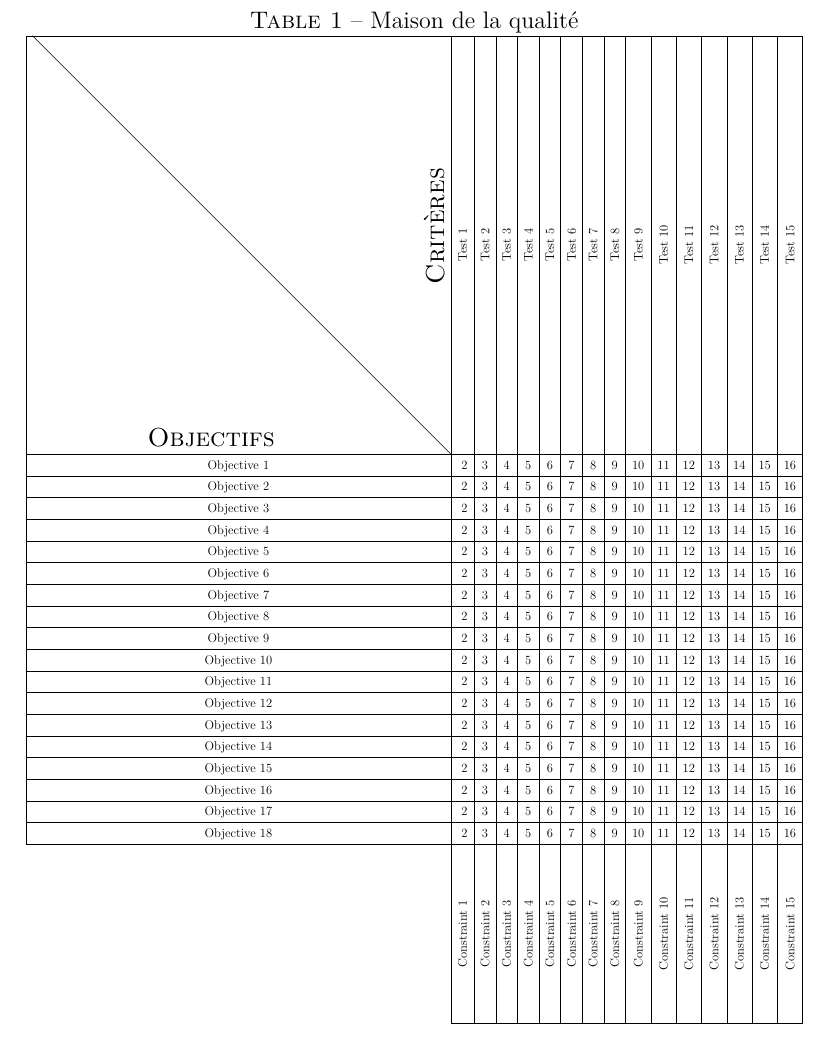
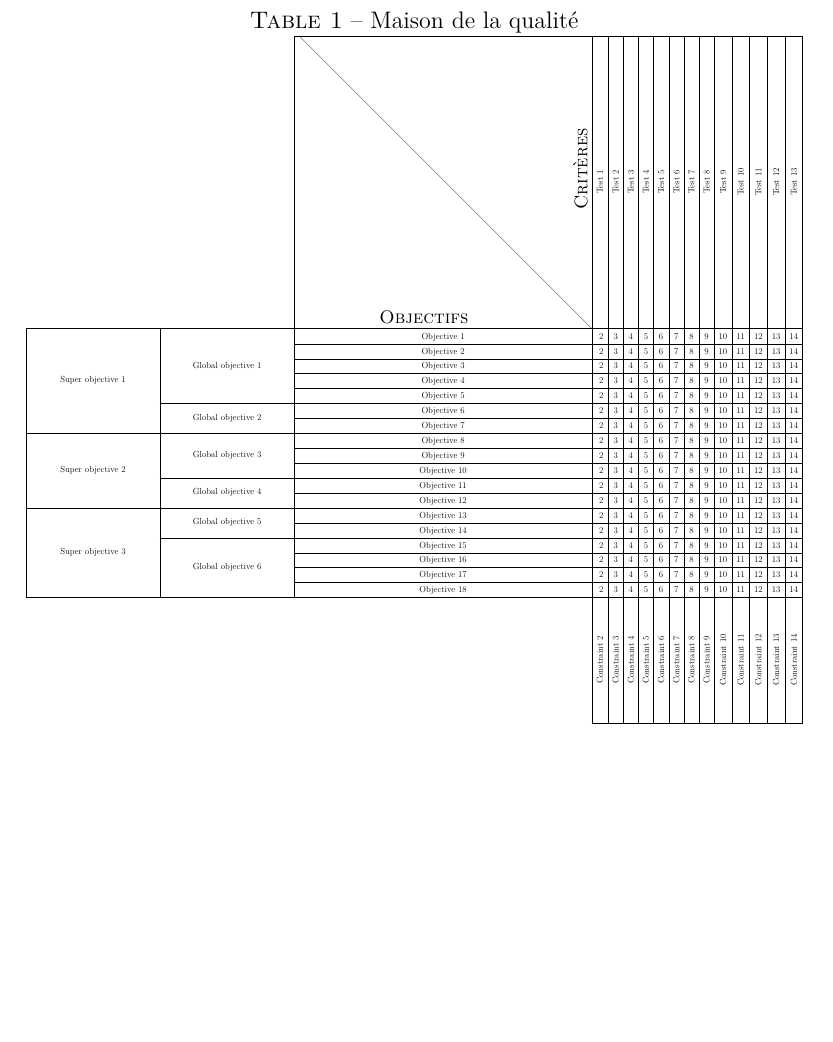
Before and after one commit to AntoineGagne/latex-style-files, a LaTeX problem sheet (design_1/design_example.tex, which reads design_1/design.sty): part of the page, cut so that both start at the same text, the shorter picture padded with empty space. Compiled offline with pdfLaTeX.

Commit message:
Adds more command to the house of qualities

```diff
--- a/design_1/design.sty
+++ b/design_1/design.sty
@@ -15,6 +15,10 @@
     \rotatebox[origin=c]{90}{\parbox{12cm}{\centering #1}}%
 }%
 
+\DeclareExpandableDocumentCommand{\globalobjective}{O{6cm} m m}{%
+    \multicolumn{1}{ | c }{\multirow{#2}{*}{\parbox{#1}{\centering #3}}}%
+}
+
 % Defines the `\objective` command that is used to add objectives to the house of qualities
 \DeclareExpandableDocumentCommand{\objective}{m}{%
     \multicolumn{1}{ | c | }{\parbox{12cm}{\centering #1}}%
@@ -25,12 +29,19 @@
     \rotatebox[origin=c]{90}{\parbox{6cm}{\centering #1}}%
 }%
 
+\DeclareExpandableDocumentCommand{\emptycell}{}{\multicolumn{1}{c}{}}%
+\DeclareExpandableDocumentCommand{\lborder}{}{\multicolumn{1}{| c}{}}%
+
 % Defines the `houseofqualities` environment
 \NewDocumentEnvironment{houseofqualities}{moo}{%
     % Defines a counter to keep track of how many criterias there are
     \newcounter{criterianumber}%
     \setcounter{criterianumber}{#1}%
     \addtocounter{criterianumber}{1}%
+
+    \newcounter{criterias}%
+    \setcounter{criterias}{#1}%
+    \addtocounter{criterias}{2}%
 
     \begin{table}[htp!]%
         \centering%
@@ -39,8 +50,8 @@
         \begin{adjustbox}{width=\textwidth,center=\textwidth}%
             \renewcommand{\arraystretch}{1.4}%
             \begin{tabular}{c | *{#1}{c |}}%
-                \cline{1-\value{criterianumber}}%
-                \multicolumn{1}{| r |}{%
+                \cline{3-\value{criterianumber}}%
+                \emptycell & \emptycell & \multicolumn{1}{| r |}{%
                     \diagbox[width=34em,height=34em, trim=l]{%
                         \parbox{12cm}{\centering \huge\textsc{Objectifs}\vspace{7pt}}%
                     }{%
@@ -50,7 +61,7 @@
                     }%
                 }&%
 }{%
-                \\ \cline{2-\value{criterianumber}}%
+                \\ \cline{4-\value{criterianumber}}%
             \end{tabular}%
         \end{adjustbox}%
     \end{table}%
--- a/design_1/design_example.tex
+++ b/design_1/design_example.tex
@@ -10,10 +10,29 @@
     % The first optional argument is the name of the table in the table of contents
     % The last optional argument is the name of the label
     \begin{houseofqualities}{15}[Maison de la qualité][maison_qualite]
-        \criteria{Test 1} & \criteria{Test 2} & \criteria{Test 3} & \criteria{Test 4} & \criteria{Test 5} & \criteria{Test 6} & \criteria{Test 7} & \criteria{Test 8} & \criteria{Test 9} & \criteria{Test 10} & \criteria{Test 11} & \criteria{Test 12} & \criteria{Test 13} & \criteria{Test 14} & \criteria{Test 15}
+        \criteria{Test 1} & \criteria{Test 2} & \criteria{Test 3} & \criteria{Test 4} & \criteria{Test 5} & \criteria{Test 6} & \criteria{Test 7} & \criteria{Test 8} & \criteria{Test 9} & \criteria{Test 10} & \criteria{Test 11} & \criteria{Test 12} & \criteria{Test 13}
         \\ \hline
-        \objective{Objective 1} & 2 &  3 & 4 & 5 & 6 & 7 & 8 & 9 & 10 & 11 & 12 & 13 & 14 & 15 & 16
+        \globalobjective{7}{Super objective 1} & \globalobjective{5}{Global objective 1} & \objective{Objective 1} & 2 &  3 & 4 & 5 & 6 & 7 & 8 & 9 & 10 & 11 & 12 & 13 & 14
+        \\ \cline{3-16}
+        \lborder & \lborder & \objective{Objective 2} & 2 &  3 & 4 & 5 & 6 & 7 & 8 & 9 & 10 & 11 & 12 & 13 & 14
+        \\ \cline{3-16}
+        \lborder & \lborder & \objective{Objective 3} & 2 &  3 & 4 & 5 & 6 & 7 & 8 & 9 & 10 & 11 & 12 & 13 & 14
+        \\ \cline{3-16}
+        \lborder & \lborder & \objective{Objective 4} & 2 &  3 & 4 & 5 & 6 & 7 & 8 & 9 & 10 & 11 & 12 & 13 & 14
+        \\ \cline{3-16}
+        \lborder & \lborder & \objective{Objective 5} & 2 &  3 & 4 & 5 & 6 & 7 & 8 & 9 & 10 & 11 & 12 & 13 & 14
+        \\ \cline{2-16}
+        \lborder & \globalobjective{2}{Global objective 2} & \objective{Objective 6} & 2 &  3 & 4 & 5 & 6 & 7 & 8 & 9 & 10 & 11 & 12 & 13 & 14
+        \\ \cline{3-16}
+        \lborder & \lborder & \objective{Objective 7} & 2 &  3 & 4 & 5 & 6 & 7 & 8 & 9 & 10 & 11 & 12 & 13 & 14
         \\ \hline
-        \objective{Objective 2} & 2 &  3 & 4 & 5 & 6 & 7 & 8 & 9 & 10 & 11 & 12 & 13 & 14 & 15 & 16
+        \globalobjective{5}{Super objective 2} & \globalobjective{3}{Global objective 3} & \objective{Objective 8} & 2 &  3 & 4 & 5 & 6 & 7 & 8 & 9 & 10 & 11 & 12 & 13 & 14
+        \\ \cline{3-16}
+        \lborder & \lborder & \objective{Objective 9} & 2 &  3 & 4 & 5 & 6 & 7 & 8 & 9 & 10 & 11 & 12 & 13 & 14
+        \\ \cline{3-16}
+        \lborder & \lborder & \objective{Objective 10} & 2 &  3 & 4 & 5 & 6 & 7 & 8 & 9 & 10 & 11 & 12 & 13 & 14
+        \\ \cline{2-16}
+        \lborder & \globalobjective{2}{Global objective 4} & \objective{Objective 11} & 2 &  3 & 4 & 5 & 6 & 7 & 8 & 9 & 10 & 11 & 12 & 13 & 14
+        \\ \cline{3-16}
+        \lborder & \lborder & \objective{Objective 12} & 2 &  3 & 4 & 5 & 6 & 7 & 8 & 9 & 10 & 11 & 12 & 13 & 14
         \\ \hline
-        \objective{Objective 3} & 2 &  3 & 4 & 5 & 6 & 7 & 8 & 9 & 10 & 11 & 12 & 13 & 14 & 15 & 16
@@ -20,27 +50 @@
         \\ \hline
-        \objective{Objective 4} & 2 &  3 & 4 & 5 & 6 & 7 & 8 & 9 & 10 & 11 & 12 & 13 & 14 & 15 & 16
-        \\ \hline
-        \objective{Objective 5} & 2 &  3 & 4 & 5 & 6 & 7 & 8 & 9 & 10 & 11 & 12 & 13 & 14 & 15 & 16
-        \\ \hline
-        \objective{Objective 6} & 2 &  3 & 4 & 5 & 6 & 7 & 8 & 9 & 10 & 11 & 12 & 13 & 14 & 15 & 16
-        \\ \hline
-        \objective{Objective 7} & 2 &  3 & 4 & 5 & 6 & 7 & 8 & 9 & 10 & 11 & 12 & 13 & 14 & 15 & 16
-        \\ \hline
-        \objective{Objective 8} & 2 &  3 & 4 & 5 & 6 & 7 & 8 & 9 & 10 & 11 & 12 & 13 & 14 & 15 & 16
-        \\ \hline
-        \objective{Objective 9} & 2 &  3 & 4 & 5 & 6 & 7 & 8 & 9 & 10 & 11 & 12 & 13 & 14 & 15 & 16
-        \\ \hline
-        \objective{Objective 10} & 2 &  3 & 4 & 5 & 6 & 7 & 8 & 9 & 10 & 11 & 12 & 13 & 14 & 15 & 16
-        \\ \hline
-        \objective{Objective 11} & 2 &  3 & 4 & 5 & 6 & 7 & 8 & 9 & 10 & 11 & 12 & 13 & 14 & 15 & 16
-        \\ \hline
-        \objective{Objective 12} & 2 &  3 & 4 & 5 & 6 & 7 & 8 & 9 & 10 & 11 & 12 & 13 & 14 & 15 & 16
-        \\ \hline
-        \objective{Objective 13} & 2 &  3 & 4 & 5 & 6 & 7 & 8 & 9 & 10 & 11 & 12 & 13 & 14 & 15 & 16
-        \\ \hline
-        \objective{Objective 14} & 2 &  3 & 4 & 5 & 6 & 7 & 8 & 9 & 10 & 11 & 12 & 13 & 14 & 15 & 16
-        \\ \hline
-        \objective{Objective 15} & 2 &  3 & 4 & 5 & 6 & 7 & 8 & 9 & 10 & 11 & 12 & 13 & 14 & 15 & 16
-        \\ \hline
-        \objective{Objective 16} & 2 &  3 & 4 & 5 & 6 & 7 & 8 & 9 & 10 & 11 & 12 & 13 & 14 & 15 & 16
-        \\ \hline
@@ -51,3 +51,3 @@
-        & \constraint{Constraint 1} & \constraint{Constraint 2} & \constraint{Constraint 3} & \constraint{Constraint 4} & \constraint{Constraint 5} & \constraint{Constraint 6} & \constraint{Constraint 7} & \constraint{Constraint 8} & \constraint{Constraint 9} & \constraint{Constraint 10} & \constraint{Constraint 11} & \constraint{Constraint 12} & \constraint{Constraint 13} & \constraint{Constraint 14} & \constraint{Constraint 15}
+        \emptycell & \emptycell &  & \constraint{Constraint 2} & \constraint{Constraint 3} & \constraint{Constraint 4} & \constraint{Constraint 5} & \constraint{Constraint 6} & \constraint{Constraint 7} & \constraint{Constraint 8} & \constraint{Constraint 9} & \constraint{Constraint 10} & \constraint{Constraint 11} & \constraint{Constraint 12} & \constraint{Constraint 13} & \constraint{Constraint 14}
     \end{houseofqualities}
 \end{document}
```
Also changed, not shown: design_1/design_example.tex (15 more changed lines).
